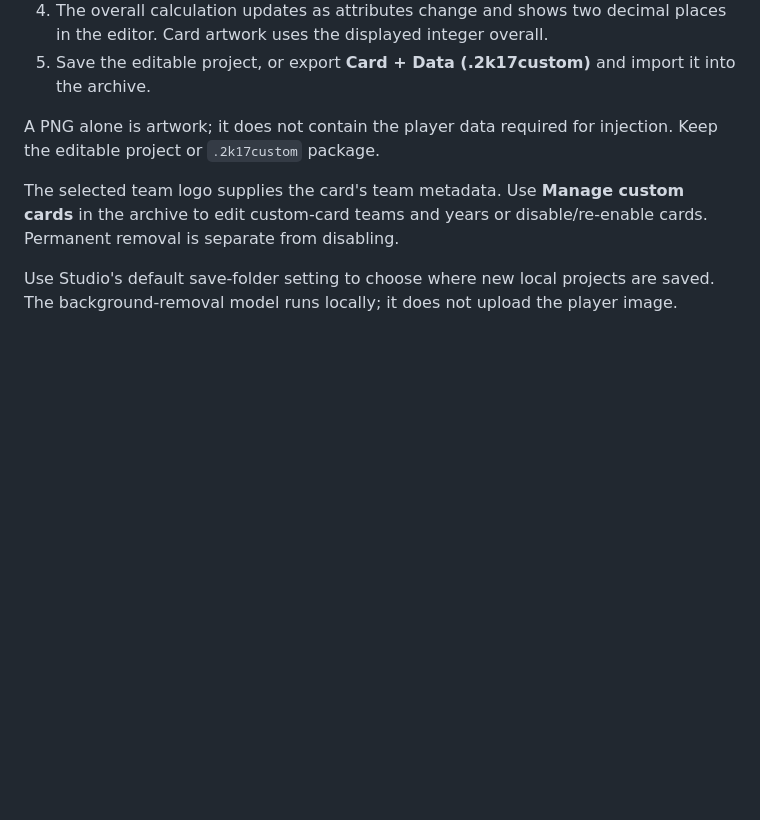
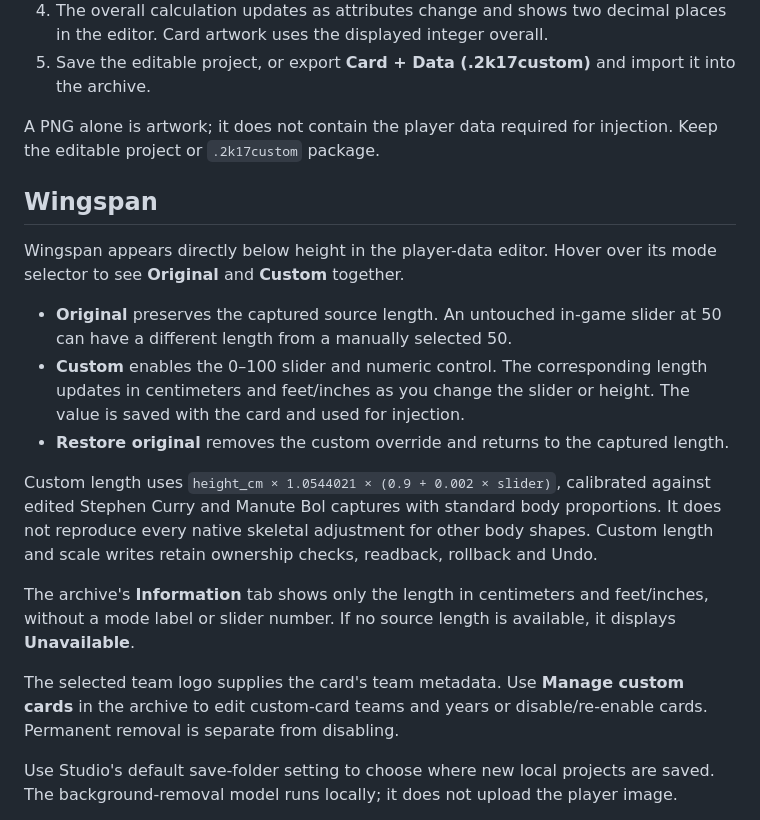
Before and after one commit to jpallen2828/nba-2k17-myteam-viewer, a Markdown page: CARD_STUDIO.md, the part around the change. Rendered like a GitHub page; blank space fills up the shorter version.

```diff
--- a/CARD_STUDIO.md
+++ b/CARD_STUDIO.md
@@ -10,6 +10,18 @@ Open **Card Studio** in the main MyTEAM window. A separate Studio download is no
 
 A PNG alone is artwork; it does not contain the player data required for injection. Keep the editable project or `.2k17custom` package.
 
+## Wingspan
+
+Wingspan appears directly below height in the player-data editor. Hover over its mode selector to see **Original** and **Custom** together.
+
+- **Original** preserves the captured source length. An untouched in-game slider at 50 can have a different length from a manually selected 50.
+- **Custom** enables the 0–100 slider and numeric control. The corresponding length updates in centimeters and feet/inches as you change the slider or height. The value is saved with the card and used for injection.
+- **Restore original** removes the custom override and returns to the captured length.
+
+Custom length uses `height_cm × 1.0544021 × (0.9 + 0.002 × slider)`, calibrated against edited Stephen Curry and Manute Bol captures with standard body proportions. It does not reproduce every native skeletal adjustment for other body shapes. Custom length and scale writes retain ownership checks, readback, rollback and Undo.
+
+The archive's **Information** tab shows only the length in centimeters and feet/inches, without a mode label or slider number. If no source length is available, it displays **Unavailable**.
+
 The selected team logo supplies the card's team metadata. Use **Manage custom cards** in the archive to edit custom-card teams and years or disable/re-enable cards. Permanent removal is separate from disabling.
 
 Use Studio's default save-folder setting to choose where new local projects are saved. The background-removal model runs locally; it does not upload the player image.
```
Also changed, not shown: README.md (+4 -1 lines), RELEASE_NOTES.md (+13 -11 lines), docs/screenshots/wingspan-information.png (added), docs/screenshots/wingspan-studio.png (added), 7 other files.
